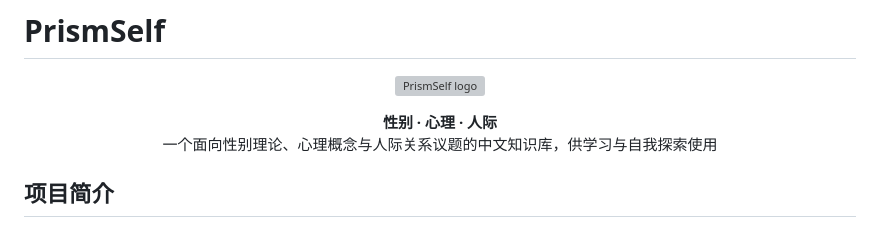
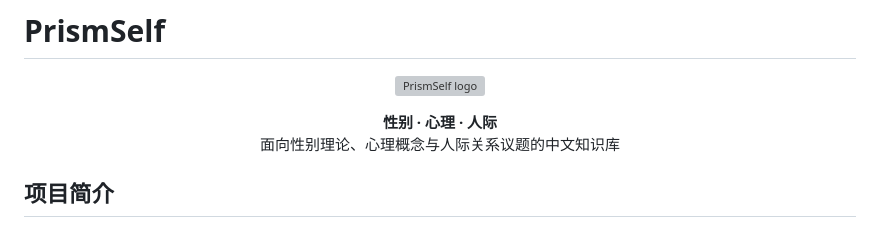
Before and after one commit to KrelinnBios/PrismSelf, a Markdown page: README.md, the part around the change. Rendered like a GitHub page; grey boxes are pictures that could not be loaded.

Commit message:
更新 README.md

```diff
--- a/README.md
+++ b/README.md
@@ -6,7 +6,7 @@
 
 <p align="center">
   <strong>性别 · 心理 · 人际</strong><br>
-  一个面向性别理论、心理概念与人际关系议题的中文知识库，供学习与自我探索使用
+  面向性别理论、心理概念与人际关系议题的中文知识库
 </p>
 
 ## 项目简介
```
